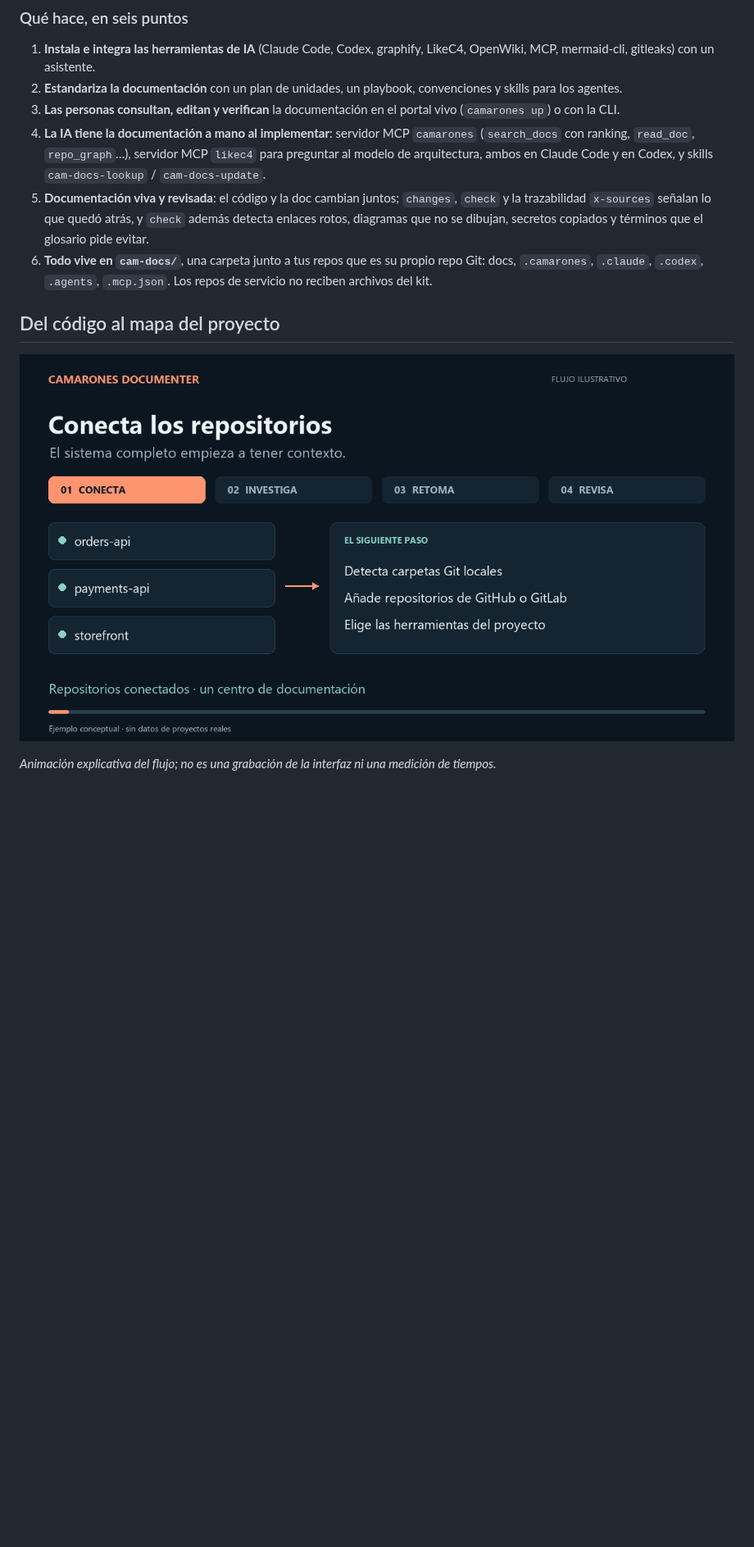
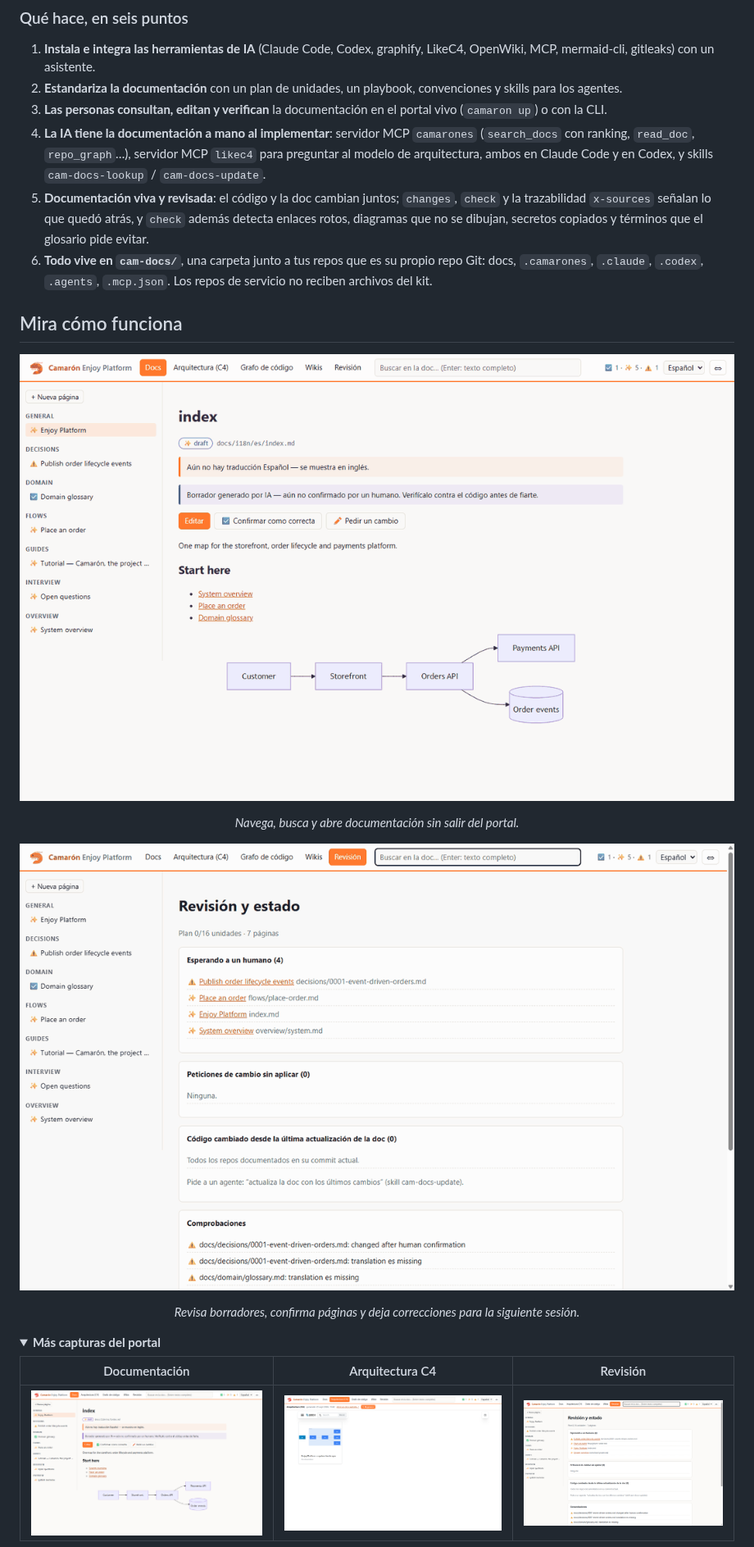
Before and after one commit to iandelu/camarones-documenter, a Markdown page: README.md, the part around one of its changes. Shown at 82% size. GitHub-like rendering; pictures changed too: .github/media/portal-c4.png (added), .github/media/portal-docs.gif (added), .github/media/portal-docs.png (added); folded sections open; blank space fills up the shorter version.

Commit message:
docs: README portal media, sandbox rule and AI-first docs research

```diff
--- a/README.md
+++ b/README.md
@@ -46,15 +46,29 @@ Camarón te habla como tu becario gamba al que has mandado a documentar: con gan
 
 1. **Instala e integra las herramientas de IA** (Claude Code, Codex, graphify, LikeC4, OpenWiki, MCP, mermaid-cli, gitleaks) con un asistente.
 2. **Estandariza la documentación** con un plan de unidades, un playbook, convenciones y skills para los agentes.
-3. **Las personas consultan, editan y verifican** la documentación en el portal vivo (`camarones up`) o con la CLI.
+3. **Las personas consultan, editan y verifican** la documentación en el portal vivo (`camaron up`) o con la CLI.
 4. **La IA tiene la documentación a mano al implementar**: servidor MCP `camarones` (`search_docs` con ranking, `read_doc`, `repo_graph`…), servidor MCP `likec4` para preguntar al modelo de arquitectura, ambos en Claude Code y en Codex, y skills `cam-docs-lookup` / `cam-docs-update`.
 5. **Documentación viva y revisada**: el código y la doc cambian juntos; `changes`, `check` y la trazabilidad `x-sources` señalan lo que quedó atrás, y `check` además detecta enlaces rotos, diagramas que no se dibujan, secretos copiados y términos que el glosario pide evitar.
 6. **Todo vive en `cam-docs/`**, una carpeta junto a tus repos que es su propio repo Git: docs, `.camarones`, `.claude`, `.codex`, `.agents`, `.mcp.json`. Los repos de servicio no reciben archivos del kit.
 
-## Del código al mapa del proyecto
+## Mira cómo funciona
 
 <p align="center">
-  <img src=".github/media/workflow.gif" alt="Flujo ilustrativo: conectar repositorios, analizar con IA, guardar el progreso y revisar la documentación." width="960">
+  <img src=".github/media/portal-docs.gif" alt="Recorrido real por la documentación y la búsqueda del portal de Camarón." width="960">
 </p>
 
-*Animación explicativa del flujo; no es una grabación de la interfaz ni una medición de tiempos.*
+<p align="center"><em>Navega, busca y abre documentación sin salir del portal.</em></p>
+
+<p align="center">
+  <img src=".github/media/portal-review.gif" alt="Recorrido real por la revisión humana de documentación en Camarón." width="960">
+</p>
+
+<p align="center"><em>Revisa borradores, confirma páginas y deja correcciones para la siguiente sesión.</em></p>
+
+<details>
+<summary><strong>Más capturas del portal</strong></summary>
+
+| Documentación | Arquitectura C4 | Revisión |
+|---|---|---|
+| ![Documentación del portal](.github/media/portal-docs.png) | ![Arquitectura C4 del portal](.github/media/portal-c4.png) | ![Cola de revisión del portal](.github/media/portal-review.png) |
+
```
Also changed, not shown: other parts of README.md (+44 -37 lines), AGENTS.md (+6 -0 lines), docs/research/ai-first-docs.md (added, +119 -0 lines), 2 other files.
